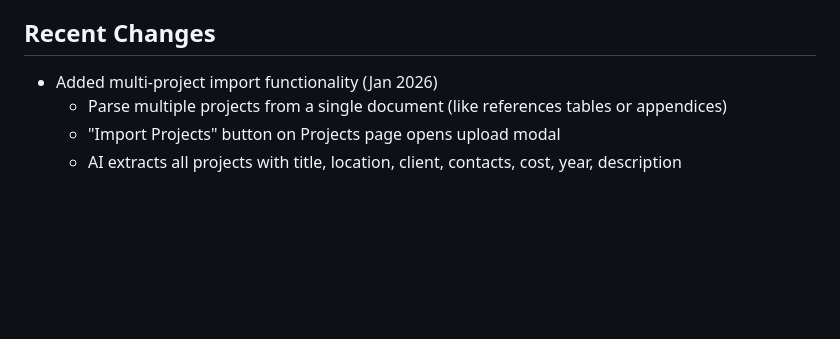
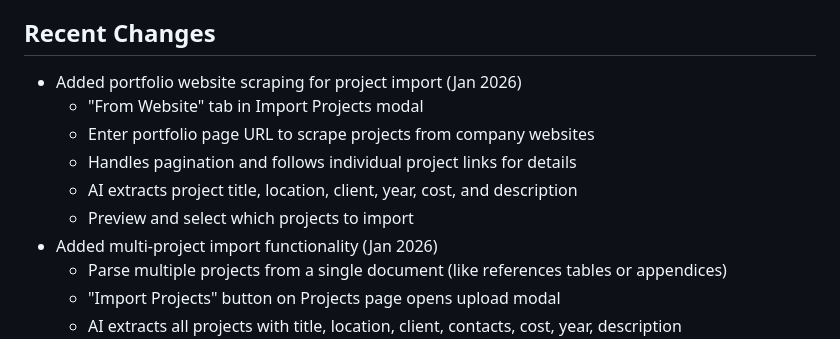
Before and after one commit to mwcraig71/Proposal-Writer, a Markdown page: replit.md, the part around the change. Rendered like a GitHub page; blank space fills up the shorter version.

Commit message:
Add ability to import projects by scraping company websites
Update JavaScript and Python code to enable scraping project data from company portfolio websites, including handling pagination and mapping scraped data to the correct fields for saving.

Replit-Commit-Author: Agent
Replit-Commit-Session-Id: 1db0fe01-1f2b-4372-9179-0c6bbb84f041
Replit-Commit-Checkpoint-Type: full_checkpoint
Replit-Commit-Event-Id: 7ed6fff6-2f47-4475-b9f8-04aa4e2d0ccf
Replit-Commit-Screenshot-Url: https://storage.googleapis.com/screenshot-production-us-central1/af2874c8-850c-400e-9904-a383accec6ca/1db0fe01-1f2b-4372-9179-0c6bbb84f041/2FIcfyE
Replit-Helium-Checkpoint-Created: true

```diff
--- a/replit.md
+++ b/replit.md
@@ -68,6 +68,12 @@ The AI parsing enforces consistent formats for personnel data:
 - **Other Qualifications:** Certifications, awards, publications - one per line
 
 ## Recent Changes
+- Added portfolio website scraping for project import (Jan 2026)
+  - "From Website" tab in Import Projects modal
+  - Enter portfolio page URL to scrape projects from company websites
+  - Handles pagination and follows individual project links for details
+  - AI extracts project title, location, client, year, cost, and description
+  - Preview and select which projects to import
 - Added multi-project import functionality (Jan 2026)
   - Parse multiple projects from a single document (like references tables or appendices)
   - "Import Projects" button on Projects page opens upload modal
```
